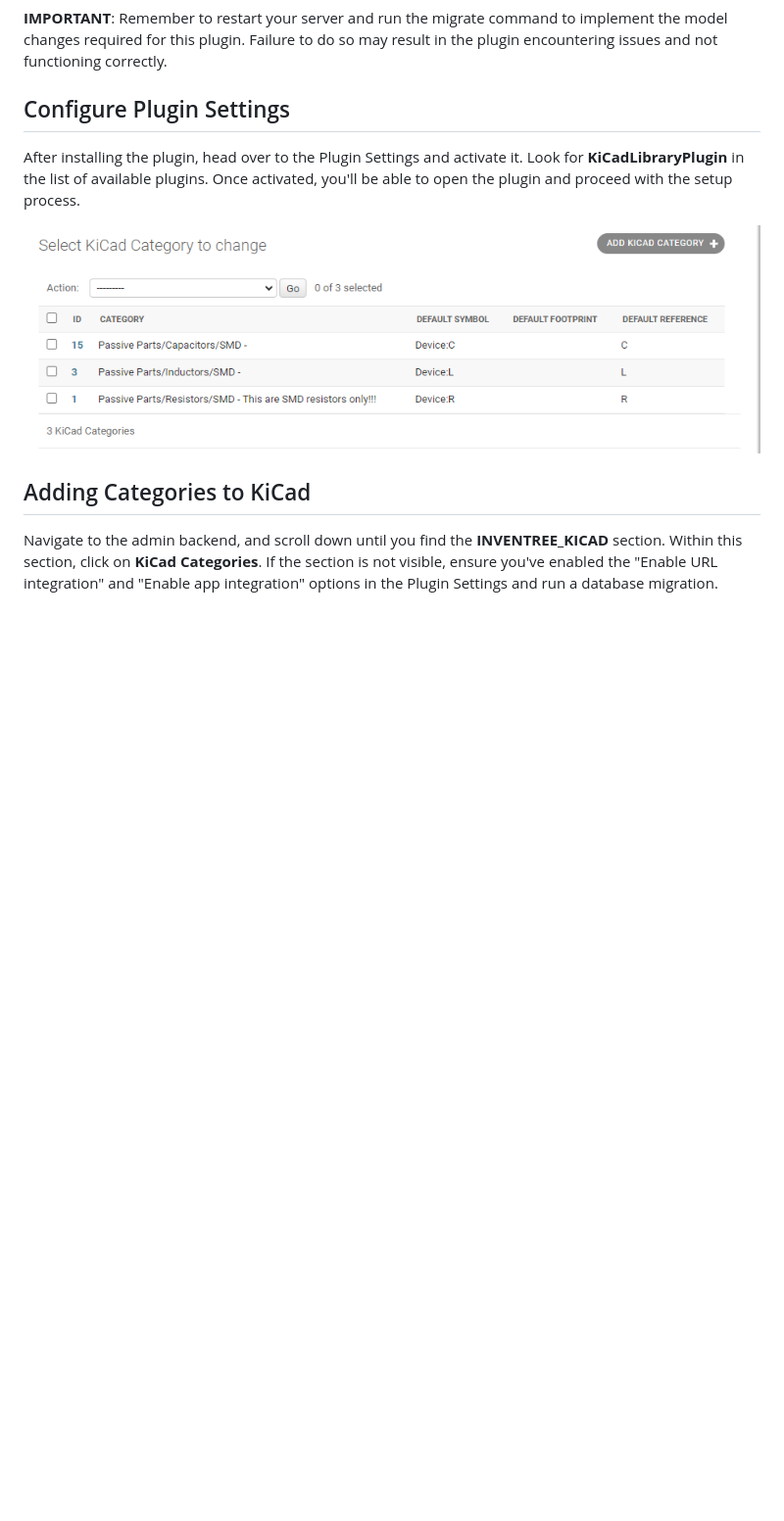
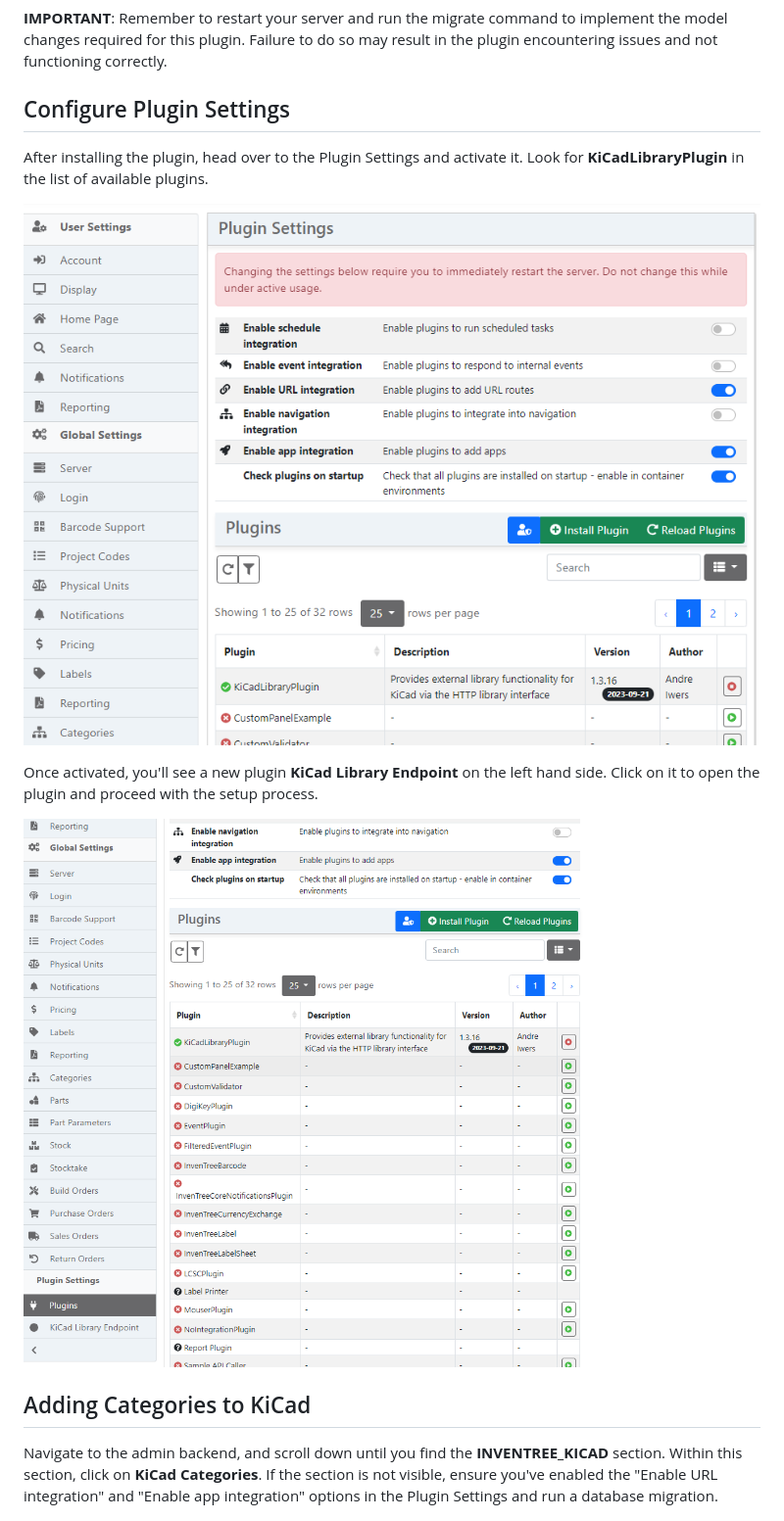
Before and after one commit to afkiwers/inventree_kicad, a Markdown page: README.md, the part around the change. Shown: that part at 98% size. Drawn GitHub-style; pictures changed too: images/new_plugin.png (added), images/plugin_settings.png (added); blank space fills up the shorter version.

```diff
--- a/README.md
+++ b/README.md
@@ -35,9 +35,15 @@ The plugin can be found here: [inventree-kicad-plugin](https://pypi.org/project/
 
 ## Configure Plugin Settings
 
-After installing the plugin, head over to the Plugin Settings and activate it. Look for **KiCadLibraryPlugin** in the list of available plugins. Once activated, you'll be able to open the plugin and proceed with the setup process.
+After installing the plugin, head over to the Plugin Settings and activate it. Look for **KiCadLibraryPlugin** in the list of available plugins.
 
-![image](https://raw.githubusercontent.com/afkiwers/inventree_kicad/main/images/admin_add_change_categories.png)
+![image](https://raw.githubusercontent.com/afkiwers/inventree_kicad/main/images/plugin_settings.png)
+
+
+Once activated, you'll see a new plugin **KiCad Library Endpoint** on the left hand side. Click on it to open the plugin and proceed with the setup process.
+
+![image](https://raw.githubusercontent.com/afkiwers/inventree_kicad/main/images/new_plugin.png)
+
 
 ## Adding Categories to KiCad
 
```
